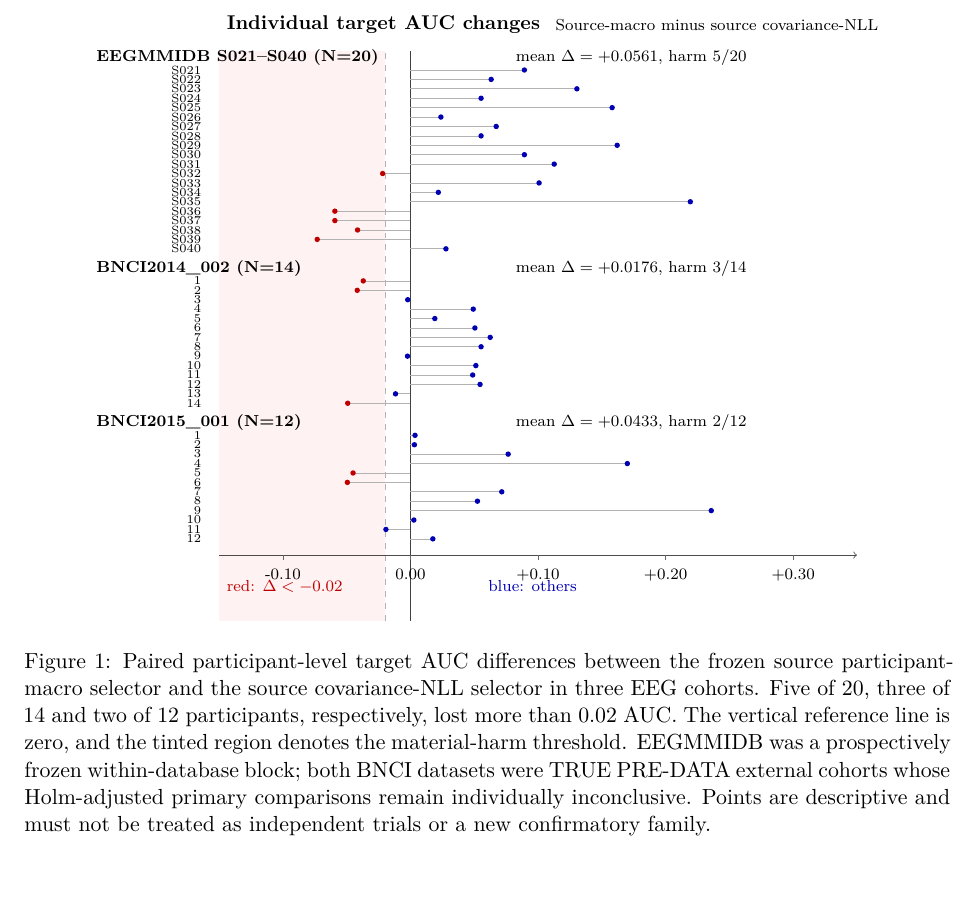
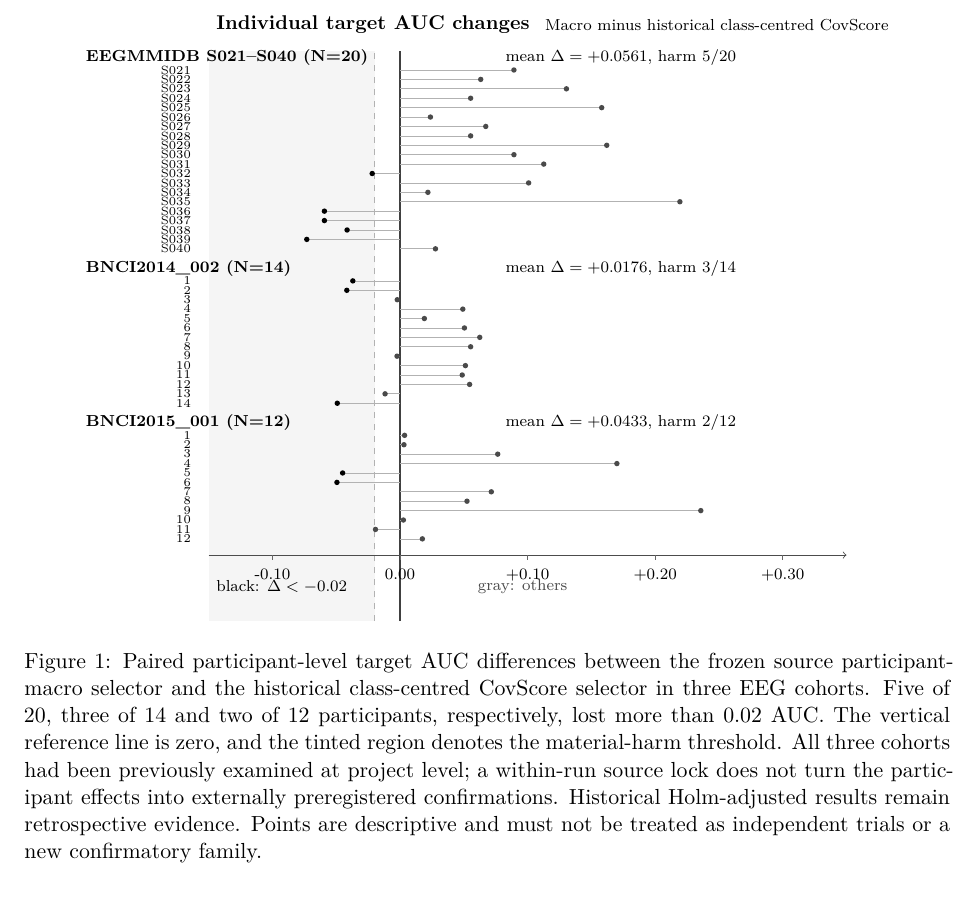
Before and after one commit to lindicaphxag-tech/kaggle, a LaTeX paper (research/defaultreg_bspc_v13/main_bspc_v13_DRAFT.tex, which reads research/defaultreg_bspc_v13/93_figure_participant_effects.tex): part of page 7 of 10, cut so that both start at the same text. Compiled offline with pdfLaTeX.

Commit message:
scientific-correction(p1): relabel historical CovScore instead of predictive NLL; retract false pre-data external-claim and use print-safe monochrome

```diff
--- a/research/defaultreg_bspc_v13/93_figure_participant_effects.tex
+++ b/research/defaultreg_bspc_v13/93_figure_participant_effects.tex
@@ -4,155 +4,155 @@
 \begin{figure*}[t]
 \centering
 \begin{tikzpicture}[x=1cm,y=1cm]
-\fill[red!5] (2.300,1.68) rectangle (5.225,11.73);
+\fill[gray!8] (2.300,1.68) rectangle (5.225,11.73);
 \draw[dashed, gray!60] (5.225,1.68) -- (5.225,11.73);
 \draw[black!75,line width=0.55pt] (5.675,1.68) -- (5.675,11.73);
 \node[anchor=west,font=\small\bfseries] at (2.3,12.2) {Individual target AUC changes};
-\node[anchor=west,font=\scriptsize] at (8.1,12.2) {Source-macro minus source covariance-NLL};
+\node[anchor=west,font=\scriptsize] at (8.1,12.2) {Macro minus historical class-centred CovScore};
 \node[anchor=west,font=\scriptsize\bfseries] at (0.0,11.620) {EEGMMIDB S021--S040 (N=20)};
 \node[anchor=west,font=\scriptsize] at (7.4,11.620) {mean $\Delta=+0.0561$, harm 5/20};
 \node[anchor=east,font=\tiny] at (2.12,11.400) {S021};
 \draw[black!30,line width=0.35pt] (5.675,11.400) -- (7.684,11.400);
-\fill[blue!70!black] (7.684,11.400) circle (0.048);
+\fill[gray!58!black] (7.684,11.400) circle (0.048);
 \node[anchor=east,font=\tiny] at (2.12,11.234) {S022};
 \draw[black!30,line width=0.35pt] (5.675,11.234) -- (7.098,11.234);
-\fill[blue!70!black] (7.098,11.234) circle (0.048);
+\fill[gray!58!black] (7.098,11.234) circle (0.048);
 \node[anchor=east,font=\tiny] at (2.12,11.068) {S023};
 \draw[black!30,line width=0.35pt] (5.675,11.068) -- (8.610,11.068);
-\fill[blue!70!black] (8.610,11.068) circle (0.048);
+\fill[gray!58!black] (8.610,11.068) circle (0.048);
 \node[anchor=east,font=\tiny] at (2.12,10.902) {S024};
 \draw[black!30,line width=0.35pt] (5.675,10.902) -- (6.920,10.902);
-\fill[blue!70!black] (6.920,10.902) circle (0.048);
+\fill[gray!58!black] (6.920,10.902) circle (0.048);
 \node[anchor=east,font=\tiny] at (2.12,10.736) {S025};
 \draw[black!30,line width=0.35pt] (5.675,10.736) -- (9.232,10.736);
-\fill[blue!70!black] (9.232,10.736) circle (0.048);
+\fill[gray!58!black] (9.232,10.736) circle (0.048);
 \node[anchor=east,font=\tiny] at (2.12,10.570) {S026};
 \draw[black!30,line width=0.35pt] (5.675,10.570) -- (6.211,10.570);
-\fill[blue!70!black] (6.211,10.570) circle (0.048);
+\fill[gray!58!black] (6.211,10.570) circle (0.048);
 \node[anchor=east,font=\tiny] at (2.12,10.404) {S027};
 \draw[black!30,line width=0.35pt] (5.675,10.404) -- (7.187,10.404);
-\fill[blue!70!black] (7.187,10.404) circle (0.048);
+\fill[gray!58!black] (7.187,10.404) circle (0.048);
 \node[anchor=east,font=\tiny] at (2.12,10.238) {S028};
 \draw[black!30,line width=0.35pt] (5.675,10.238) -- (6.920,10.238);
-\fill[blue!70!black] (6.920,10.238) circle (0.048);
+\fill[gray!58!black] (6.920,10.238) circle (0.048);
 \node[anchor=east,font=\tiny] at (2.12,10.072) {S029};
 \draw[black!30,line width=0.35pt] (5.675,10.072) -- (9.321,10.072);
-\fill[blue!70!black] (9.321,10.072) circle (0.048);
+\fill[gray!58!black] (9.321,10.072) circle (0.048);
 \node[anchor=east,font=\tiny] at (2.12,9.906) {S030};
 \draw[black!30,line width=0.35pt] (5.675,9.906) -- (7.684,9.906);
-\fill[blue!70!black] (7.684,9.906) circle (0.048);
+\fill[gray!58!black] (7.684,9.906) circle (0.048);
 \node[anchor=east,font=\tiny] at (2.12,9.740) {S031};
 \draw[black!30,line width=0.35pt] (5.675,9.740) -- (8.210,9.740);
-\fill[blue!70!black] (8.210,9.740) circle (0.048);
+\fill[gray!58!black] (8.210,9.740) circle (0.048);
 \node[anchor=east,font=\tiny] at (2.12,9.574) {S032};
 \draw[black!30,line width=0.35pt] (5.675,9.574) -- (5.184,9.574);
-\fill[red!75!black] (5.184,9.574) circle (0.048);
+\fill[black] (5.184,9.574) circle (0.048);
 \node[anchor=east,font=\tiny] at (2.12,9.408) {S033};
 \draw[black!30,line width=0.35pt] (5.675,9.408) -- (7.943,9.408);
-\fill[blue!70!black] (7.943,9.408) circle (0.048);
+\fill[gray!58!black] (7.943,9.408) circle (0.048);
 \node[anchor=east,font=\tiny] at (2.12,9.242) {S034};
 \draw[black!30,line width=0.35pt] (5.675,9.242) -- (6.166,9.242);
-\fill[blue!70!black] (6.166,9.242) circle (0.048);
+\fill[gray!58!black] (6.166,9.242) circle (0.048);
 \node[anchor=east,font=\tiny] at (2.12,9.076) {S035};
 \draw[black!30,line width=0.35pt] (5.675,9.076) -- (10.611,9.076);
-\fill[blue!70!black] (10.611,9.076) circle (0.048);
+\fill[gray!58!black] (10.611,9.076) circle (0.048);
 \node[anchor=east,font=\tiny] at (2.12,8.910) {S036};
 \draw[black!30,line width=0.35pt] (5.675,8.910) -- (4.341,8.910);
-\fill[red!75!black] (4.341,8.910) circle (0.048);
+\fill[black] (4.341,8.910) circle (0.048);
 \node[anchor=east,font=\tiny] at (2.12,8.744) {S037};
 \draw[black!30,line width=0.35pt] (5.675,8.744) -- (4.341,8.744);
-\fill[red!75!black] (4.341,8.744) circle (0.048);
+\fill[black] (4.341,8.744) circle (0.048);
 \node[anchor=east,font=\tiny] at (2.12,8.578) {S038};
 \draw[black!30,line width=0.35pt] (5.675,8.578) -- (4.741,8.578);
-\fill[red!75!black] (4.741,8.578) circle (0.048);
+\fill[black] (4.741,8.578) circle (0.048);
 \node[anchor=east,font=\tiny] at (2.12,8.412) {S039};
 \draw[black!30,line width=0.35pt] (5.675,8.412) -- (4.030,8.412);
-\fill[red!75!black] (4.030,8.412) circle (0.048);
+\fill[black] (4.030,8.412) circle (0.048);
 \node[anchor=east,font=\tiny] at (2.12,8.246) {S040};
 \draw[black!30,line width=0.35pt] (5.675,8.246) -- (6.300,8.246);
-\fill[blue!70!black] (6.300,8.246) circle (0.048);
+\fill[gray!58!black] (6.300,8.246) circle (0.048);
 \node[anchor=west,font=\scriptsize\bfseries] at (0.0,7.900) {BNCI2014\_002 (N=14)};
 \node[anchor=west,font=\scriptsize] at (7.4,7.900) {mean $\Delta=+0.0176$, harm 3/14};
 \node[anchor=east,font=\tiny] at (2.12,7.680) {1};
 \draw[black!30,line width=0.35pt] (5.675,7.680) -- (4.842,7.680);
-\fill[red!75!black] (4.842,7.680) circle (0.048);
+\fill[black] (4.842,7.680) circle (0.048);
 \node[anchor=east,font=\tiny] at (2.12,7.514) {2};
 \draw[black!30,line width=0.35pt] (5.675,7.514) -- (4.736,7.514);
-\fill[red!75!black] (4.736,7.514) circle (0.048);
+\fill[black] (4.736,7.514) circle (0.048);
 \node[anchor=east,font=\tiny] at (2.12,7.348) {3};
 \draw[black!30,line width=0.35pt] (5.675,7.348) -- (5.626,7.348);
-\fill[blue!70!black] (5.626,7.348) circle (0.048);
+\fill[gray!58!black] (5.626,7.348) circle (0.048);
 \node[anchor=east,font=\tiny] at (2.12,7.182) {4};
 \draw[black!30,line width=0.35pt] (5.675,7.182) -- (6.782,7.182);
-\fill[blue!70!black] (6.782,7.182) circle (0.048);
+\fill[gray!58!black] (6.782,7.182) circle (0.048);
 \node[anchor=east,font=\tiny] at (2.12,7.016) {5};
 \draw[black!30,line width=0.35pt] (5.675,7.016) -- (6.104,7.016);
-\fill[blue!70!black] (6.104,7.016) circle (0.048);
+\fill[gray!58!black] (6.104,7.016) circle (0.048);
 \node[anchor=east,font=\tiny] at (2.12,6.850) {6};
 \draw[black!30,line width=0.35pt] (5.675,6.850) -- (6.811,6.850);
-\fill[blue!70!black] (6.811,6.850) circle (0.048);
+\fill[gray!58!black] (6.811,6.850) circle (0.048);
 \node[anchor=east,font=\tiny] at (2.12,6.684) {7};
 \draw[black!30,line width=0.35pt] (5.675,6.684) -- (7.081,6.684);
-\fill[blue!70!black] (7.081,6.684) circle (0.048);
+\fill[gray!58!black] (7.081,6.684) circle (0.048);
 \node[anchor=east,font=\tiny] at (2.12,6.518) {8};
 \draw[black!30,line width=0.35pt] (5.675,6.518) -- (6.920,6.518);
-\fill[blue!70!black] (6.920,6.518) circle (0.048);
+\fill[gray!58!black] (6.920,6.518) circle (0.048);
 \node[anchor=east,font=\tiny] at (2.12,6.352) {9};
 \draw[black!30,line width=0.35pt] (5.675,6.352) -- (5.622,6.352);
-\fill[blue!70!black] (5.622,6.352) circle (0.048);
+\fill[gray!58!black] (5.622,6.352) circle (0.048);
 \node[anchor=east,font=\tiny] at (2.12,6.186) {10};
 \draw[black!30,line width=0.35pt] (5.675,6.186) -- (6.828,6.186);
-\fill[blue!70!black] (6.828,6.186) circle (0.048);
+\fill[gray!58!black] (6.828,6.186) circle (0.048);
 \node[anchor=east,font=\tiny] at (2.12,6.020) {11};
 \draw[black!30,line width=0.35pt] (5.675,6.020) -- (6.772,6.020);
-\fill[blue!70!black] (6.772,6.020) circle (0.048);
+\fill[gray!58!black] (6.772,6.020) circle (0.048);
 \node[anchor=east,font=\tiny] at (2.12,5.854) {12};
 \draw[black!30,line width=0.35pt] (5.675,5.854) -- (6.902,5.854);
-\fill[blue!70!black] (6.902,5.854) circle (0.048);
+\fill[gray!58!black] (6.902,5.854) circle (0.048);
 \node[anchor=east,font=\tiny] at (2.12,5.688) {13};
 \draw[black!30,line width=0.35pt] (5.675,5.688) -- (5.411,5.688);
-\fill[blue!70!black] (5.411,5.688) circle (0.048);
+\fill[gray!58!black] (5.411,5.688) circle (0.048);
 \node[anchor=east,font=\tiny] at (2.12,5.522) {14};
 \draw[black!30,line width=0.35pt] (5.675,5.522) -- (4.568,5.522);
-\fill[red!75!black] (4.568,5.522) circle (0.048);
+\fill[black] (4.568,5.522) circle (0.048);
 \node[anchor=west,font=\scriptsize\bfseries] at (0.0,5.176) {BNCI2015\_001 (N=12)};
 \node[anchor=west,font=\scriptsize] at (7.4,5.176) {mean $\Delta=+0.0433$, harm 2/12};
 \node[anchor=east,font=\tiny] at (2.12,4.956) {1};
 \draw[black!30,line width=0.35pt] (5.675,4.956) -- (5.755,4.956);
-\fill[blue!70!black] (5.755,4.956) circle (0.048);
+\fill[gray!58!black] (5.755,4.956) circle (0.048);
 \node[anchor=east,font=\tiny] at (2.12,4.790) {2};
 \draw[black!30,line width=0.35pt] (5.675,4.790) -- (5.744,4.790);
-\fill[blue!70!black] (5.744,4.790) circle (0.048);
+\fill[gray!58!black] (5.744,4.790) circle (0.048);
 \node[anchor=east,font=\tiny] at (2.12,4.624) {3};
 \draw[black!30,line width=0.35pt] (5.675,4.624) -- (7.398,4.624);
-\fill[blue!70!black] (7.398,4.624) circle (0.048);
+\fill[gray!58!black] (7.398,4.624) circle (0.048);
 \node[anchor=east,font=\tiny] at (2.12,4.458) {4};
 \draw[black!30,line width=0.35pt] (5.675,4.458) -- (9.500,4.458);
-\fill[blue!70!black] (9.500,4.458) circle (0.048);
+\fill[gray!58!black] (9.500,4.458) circle (0.048);
 \node[anchor=east,font=\tiny] at (2.12,4.292) {5};
 \draw[black!30,line width=0.35pt] (5.675,4.292) -- (4.662,4.292);
-\fill[red!75!black] (4.662,4.292) circle (0.048);
+\fill[black] (4.662,4.292) circle (0.048);
 \node[anchor=east,font=\tiny] at (2.12,4.126) {6};
 \draw[black!30,line width=0.35pt] (5.675,4.126) -- (4.562,4.126);
-\fill[red!75!black] (4.562,4.126) circle (0.048);
+\fill[black] (4.562,4.126) circle (0.048);
 \node[anchor=east,font=\tiny] at (2.12,3.960) {7};
 \draw[black!30,line width=0.35pt] (5.675,3.960) -- (7.285,3.960);
-\fill[blue!70!black] (7.285,3.960) circle (0.048);
+\fill[gray!58!black] (7.285,3.960) circle (0.048);
 \node[anchor=east,font=\tiny] at (2.12,3.794) {8};
 \draw[black!30,line width=0.35pt] (5.675,3.794) -- (6.856,3.794);
-\fill[blue!70!black] (6.856,3.794) circle (0.048);
+\fill[gray!58!black] (6.856,3.794) circle (0.048);
 \node[anchor=east,font=\tiny] at (2.12,3.628) {9};
 \draw[black!30,line width=0.35pt] (5.675,3.628) -- (10.980,3.628);
-\fill[blue!70!black] (10.980,3.628) circle (0.048);
+\fill[gray!58!black] (10.980,3.628) circle (0.048);
 \node[anchor=east,font=\tiny] at (2.12,3.462) {10};
 \draw[black!30,line width=0.35pt] (5.675,3.462) -- (5.734,3.462);
-\fill[blue!70!black] (5.734,3.462) circle (0.048);
+\fill[gray!58!black] (5.734,3.462) circle (0.048);
 \node[anchor=east,font=\tiny] at (2.12,3.296) {11};
 \draw[black!30,line width=0.35pt] (5.675,3.296) -- (5.242,3.296);
-\fill[blue!70!black] (5.242,3.296) circle (0.048);
+\fill[gray!58!black] (5.242,3.296) circle (0.048);
 \node[anchor=east,font=\tiny] at (2.12,3.130) {12};
 \draw[black!30,line width=0.35pt] (5.675,3.130) -- (6.069,3.130);
-\fill[blue!70!black] (6.069,3.130) circle (0.048);
+\fill[gray!58!black] (6.069,3.130) circle (0.048);
 \draw[->,black!70] (2.300,2.844) -- (13.550,2.844);
 \draw[black!60] (3.425,2.844) -- (3.425,2.764);
 \node[anchor=north,font=\scriptsize] at (3.425,2.734) {-0.10};
@@ -164,9 +164,9 @@
 \node[anchor=north,font=\scriptsize] at (10.175,2.734) {+0.20};
 \draw[black!60] (12.425,2.844) -- (12.425,2.764);
 \node[anchor=north,font=\scriptsize] at (12.425,2.734) {+0.30};
-\node[anchor=west,font=\scriptsize,red!75!black] at (2.300,2.294) {red: $\Delta<-0.02$};
-\node[anchor=west,font=\scriptsize,blue!70!black] at (6.912,2.294) {blue: others};
+\node[anchor=west,font=\scriptsize,black] at (2.300,2.294) {black: $\Delta<-0.02$};
+\node[anchor=west,font=\scriptsize,gray!58!black] at (6.912,2.294) {gray: others};
 \end{tikzpicture}
-\caption{Paired participant-level target AUC differences between the frozen source participant-macro selector and the source covariance-NLL selector in three EEG cohorts. Five of 20, three of 14 and two of 12 participants, respectively, lost more than 0.02 AUC. The vertical reference line is zero, and the tinted region denotes the material-harm threshold. EEGMMIDB was a prospectively frozen within-database block; both BNCI datasets were TRUE PRE-DATA external cohorts whose Holm-adjusted primary comparisons remain individually inconclusive. Points are descriptive and must not be treated as independent trials or a new confirmatory family.}
+\caption{Paired participant-level target AUC differences between the frozen source participant-macro selector and the historical class-centred CovScore selector in three EEG cohorts. Five of 20, three of 14 and two of 12 participants, respectively, lost more than 0.02 AUC. The vertical reference line is zero, and the tinted region denotes the material-harm threshold. All three cohorts had been previously examined at project level; a within-run source lock does not turn the participant effects into externally preregistered confirmations. Historical Holm-adjusted results remain retrospective evidence. Points are descriptive and must not be treated as independent trials or a new confirmatory family.}
 \label{fig:participant-harm-v10}
 \end{figure*}
```
